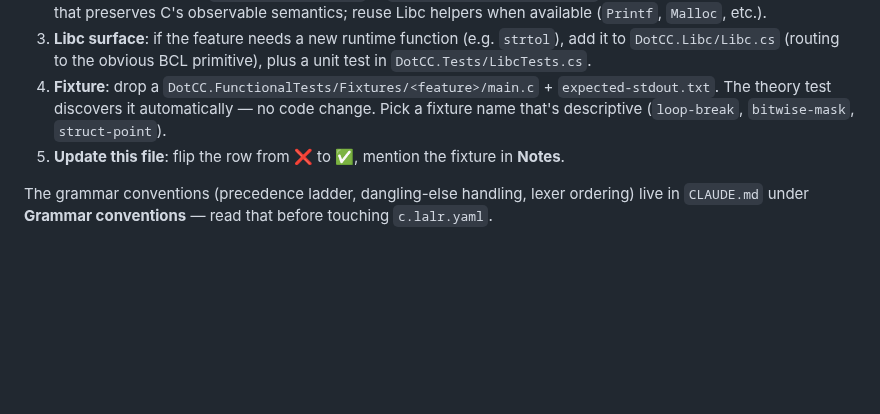
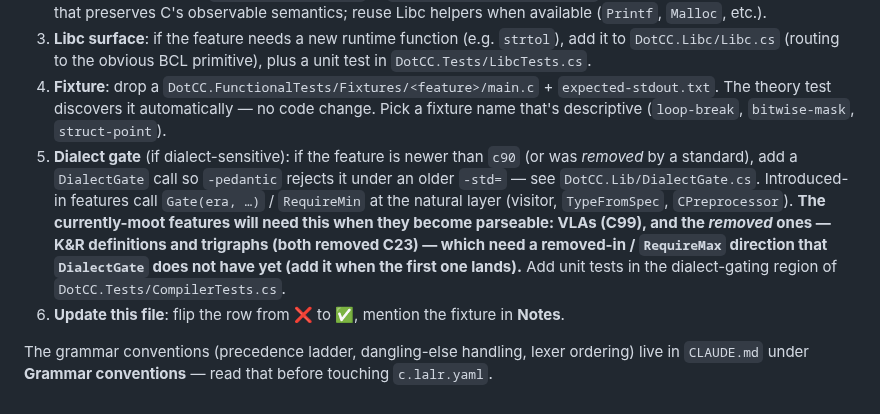
Before and after one commit to sebgod/dotcc, a Markdown page: C-SUPPORT.md, the part around the change. Drawn GitHub-style; blank space fills up the shorter version.

Commit message:
Doc: remind to gate dialect-sensitive features when adding them
The "How to add a feature" checklist gets a step 5: if a new feature is newer
than c90 (or was removed by a standard), add its DialectGate so -pedantic
rejects it under an older -std. Calls out the moot features that will need it
once parseable (VLAs; K&R definitions and trigraphs, both removed C23) and that
the removed-in / RequireMax gate direction does not exist yet — add it when the
first removed-and-parseable feature lands.

Co-Authored-By: Claude Opus 4.8 (1M context) <noreply@anthropic.com>

```diff
--- a/C-SUPPORT.md
+++ b/C-SUPPORT.md
@@ -432,6 +432,7 @@ The right strategy is probably to grow the fixture corpus organically as feature
 2. **Visitor lowering**: add `Visit(C.Foo n) => …` in `DotCC.Lib/CSharpEmitter.cs`. Aim to emit syntactically clean C# that preserves C's observable semantics; reuse Libc helpers when available (`Printf`, `Malloc`, etc.).
 3. **Libc surface**: if the feature needs a new runtime function (e.g. `strtol`), add it to `DotCC.Libc/Libc.cs` (routing to the obvious BCL primitive), plus a unit test in `DotCC.Tests/LibcTests.cs`.
 4. **Fixture**: drop a `DotCC.FunctionalTests/Fixtures/<feature>/main.c` + `expected-stdout.txt`. The theory test discovers it automatically — no code change. Pick a fixture name that's descriptive (`loop-break`, `bitwise-mask`, `struct-point`).
-5. **Update this file**: flip the row from ❌ to ✅, mention the fixture in **Notes**.
+5. **Dialect gate** (if dialect-sensitive): if the feature is newer than `c90` (or was *removed* by a standard), add a `DialectGate` call so `-pedantic` rejects it under an older `-std=` — see `DotCC.Lib/DialectGate.cs`. Introduced-in features call `Gate(era, …)` / `RequireMin` at the natural layer (visitor, `TypeFromSpec`, `CPreprocessor`). **The currently-moot features will need this when they become parseable: VLAs (C99), and the *removed* ones — K&R definitions and trigraphs (both removed C23) — which need a removed-in / `RequireMax` direction that `DialectGate` does not have yet (add it when the first one lands).** Add unit tests in the dialect-gating region of `DotCC.Tests/CompilerTests.cs`.
+6. **Update this file**: flip the row from ❌ to ✅, mention the fixture in **Notes**.
 
 The grammar conventions (precedence ladder, dangling-else handling, lexer ordering) live in `CLAUDE.md` under **Grammar conventions** — read that before touching `c.lalr.yaml`.
```
